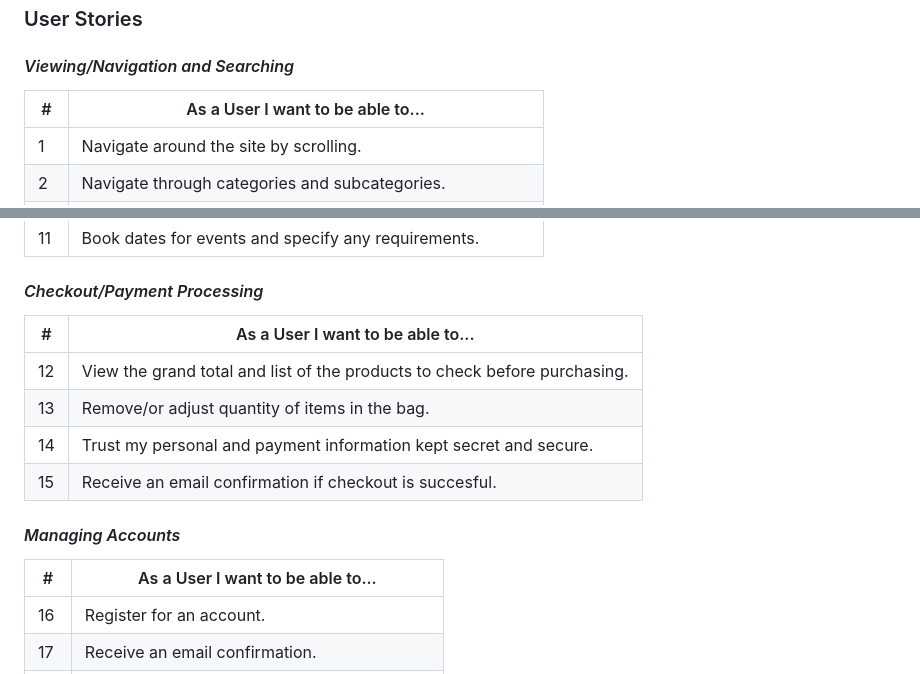
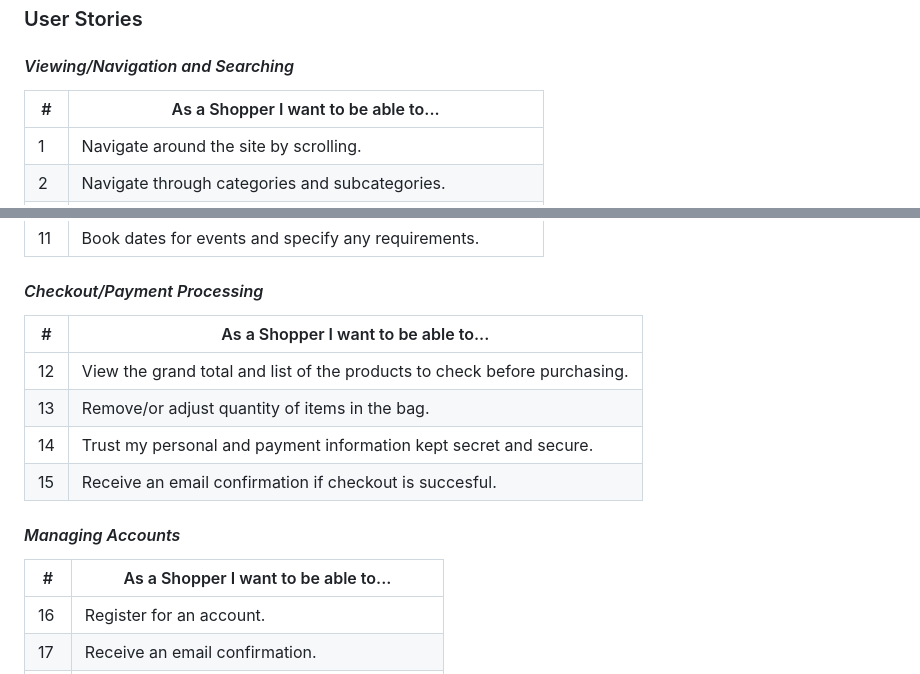
Before and after one commit to DaleFielding/grapes-of-passion, a Markdown page: README.md, 2 parts joined by grey strips. Drawn GitHub-style.

Commit message:
Docs: amend name of user to shopper within elements of the user stories

```diff
--- a/README.md
+++ b/README.md
@@ -12,7 +12,7 @@ Website to be created for a fictional independent wine seller focused on enhanci
 
 #### _Viewing/Navigation and Searching_
 
-| #   | As a User I want to be able to...                         |
+| #   | As a Shopper I want to be able to...                      |
 | --- | --------------------------------------------------------- |
 | 1   | Navigate around the site by scrolling.                    |
 | 2   | Navigate through categories and subcategories.            |
@@ -28,7 +28,7 @@ Website to be created for a fictional independent wine seller focused on enhanci
 
 #### _Checkout/Payment Processing_
 
-| #   | As a User I want to be able to...                                         |
+| #   | As a Shopper I want to be able to...                                      |
 | --- | ------------------------------------------------------------------------- |
 | 12  | View the grand total and list of the products to check before purchasing. |
 | 13  | Remove/or adjust quantity of items in the bag.                            |
@@ -37,7 +37,7 @@ Website to be created for a fictional independent wine seller focused on enhanci
 
 #### _Managing Accounts_
 
-| #   | As a User I want to be able to...               |
+| #   | As a Shopper I want to be able to...            |
 | --- | ----------------------------------------------- |
 | 16  | Register for an account.                        |
 | 17  | Receive an email confirmation.                  |
```
